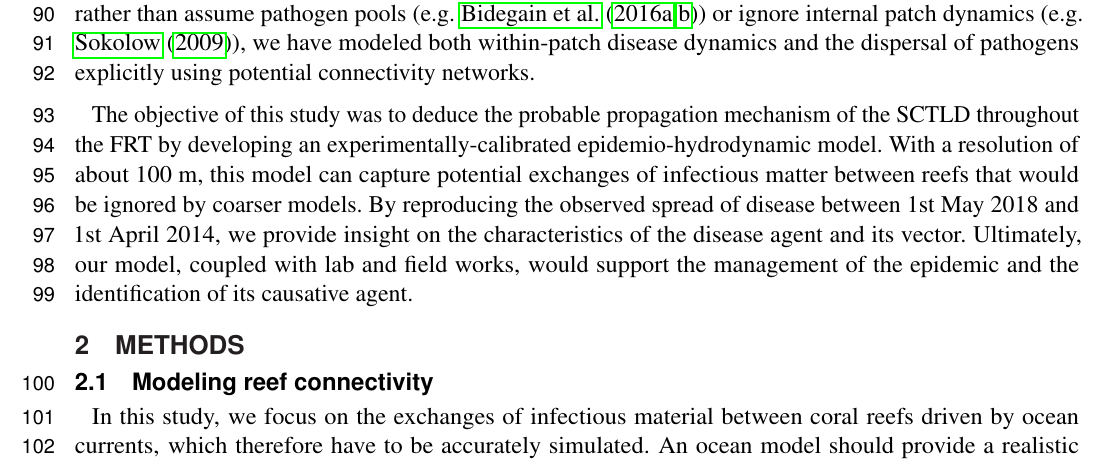
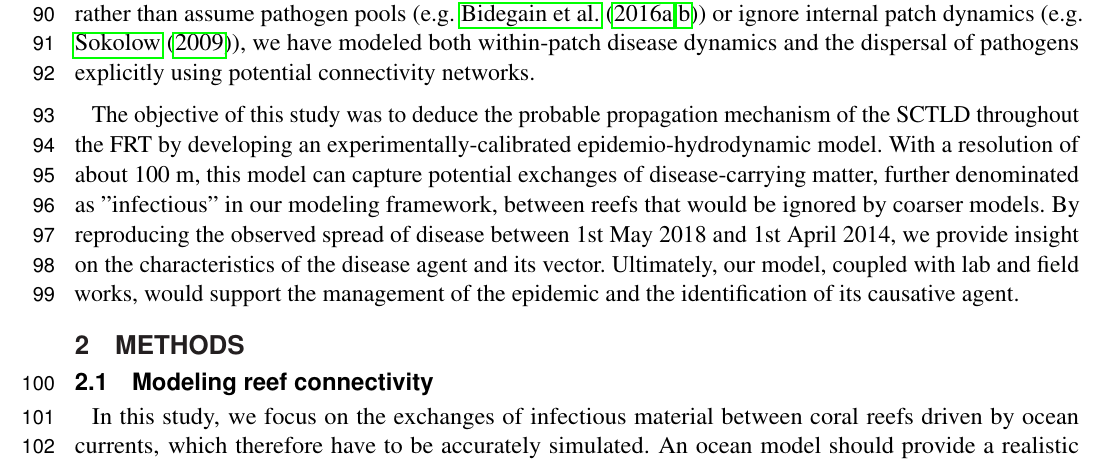
Before and after one commit to tdobbel/SCTLD_paper, a LaTeX document (main.tex): part of page 3 of 19, cut so that both start at the same text. Compiled offline with pdfLaTeX.

Commit message:
Changes from papeeria

```diff
--- a/main.tex
+++ b/main.tex
@@ -93,9 +93,11 @@ Estimating the transport of infectious material from reef to reef by currents ca
 
 Marine diseases differ significantly from better studied terrestrial diseases, namely due to the potential for long environmental residence times, during which pathogens may survive and disperse through the water \citep{harvell2007coral, sokolow2009effects}. Several recent studies have attempted to adapt traditional epidemic models (Susceptible-Infectious-Recovered, or SIR models) to coral reef systems \citep{sokolow2009effects, bidegain2016microparasitic, bidegain2016marine}. Novel approaches have included developing pathogen pools \citep{bidegain2016microparasitic, bidegain2016marine}, and to model at the metapopulation scale, rather than at the scale of coral holobionts \citep{sokolow2009effects}. Both of these approaches are attempting to address the same issue: Infection occurs between patches of entirely sessile animals, through the dispersal of pathogen(s). Thus, there are internal within-patch disease dynamics and metapopulation-scale between-patch dynamics occurring simultaneously. The epidemic model developed in this study utilizes the same basic architecture of previous coral reef SIR models, but rather than assume pathogen pools (e.g. \cite{bidegain2016microparasitic, bidegain2016marine}) or ignore internal patch dynamics (e.g. \cite{sokolow2009effects}), we have modeled both within-patch disease dynamics and the dispersal of pathogens explicitly using potential connectivity networks.
 
-The objective of this study was to deduce the probable propagation mechanism of the SCTLD throughout the FRT by developing an experimentally-calibrated epidemio-hydrodynamic model. With a resolution of about 100 m, this model can capture potential exchanges of infectious matter between reefs that would be ignored by coarser models. By reproducing the observed spread of disease between 1st May 2018 and 1st April 2014, we provide insight on the characteristics of the disease agent and its vector. Ultimately, our model, coupled with lab and field works, would support the management of the epidemic and the identification of its causative agent.
+The objective of this study was to deduce the probable propagation mechanism of the SCTLD throughout the FRT by developing an experimentally-calibrated epidemio-hydrodynamic model. With a resolution of about 100 m, this model can capture potential exchanges of disease-carrying matter, further denominated as "infectious" in our modeling framework, between reefs that would be ignored by coarser models. By reproducing the observed spread of disease between 1st May 2018 and 1st April 2014, we provide insight on the characteristics of the disease agent and its vector. Ultimately, our model, coupled with lab and field works, would support the management of the epidemic and the identification of its causative agent.
 % * <emuller@mote.org> 15:51:25 10 Jun 2020 UTC-0400:
 % OK, so there is some debate about calling SCTLD caused by infectious materials etc since the pathogen has still not been identified. So, if we can use 'disease agents' or something more general than 'infectious' then we may not upset certain critics
+% ^ <thomas.dobbelaere@uclouvain.be> 11:49:59 12 Jun 2020 UTC+0200:
+% did the small sentence I added do the trick ?
 
 % === METHODS === %
 \section{Methods}
```
